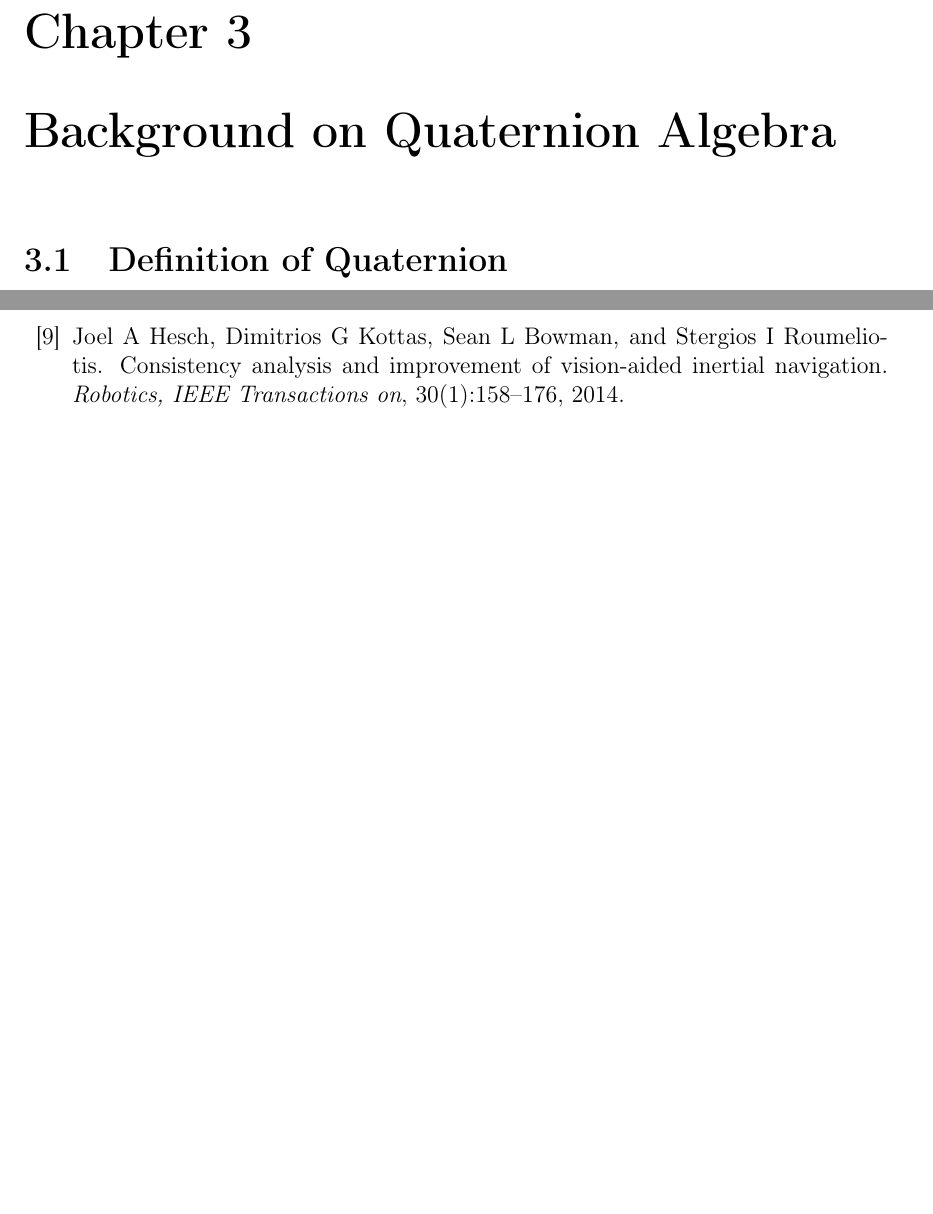
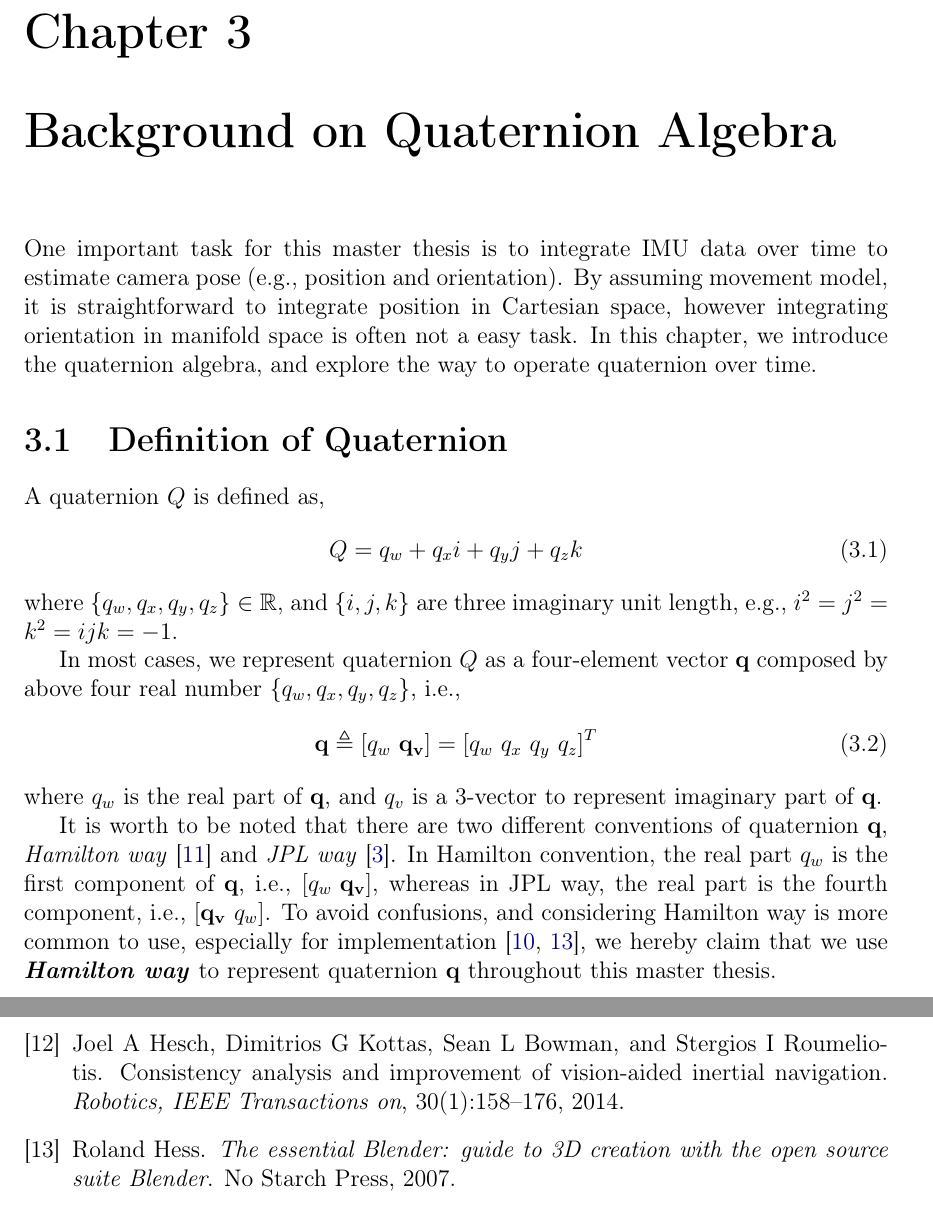
Before and after one commit to OscarLiXi/MasterThesis, a LaTeX thesis (main.tex, which reads BIB/mybiblio.bib, CONTENT/background.tex): two parts of pages 17 and 23 of 25 before the commit and two parts of pages 17 and 25 of 26 after it, joined at a grey line, cut so that both start at the same text, the shorter picture padded with empty space. Compiled offline with pdfLaTeX.

Commit message:
finish first section of Chapter 3

```diff
--- a/BIB/mybiblio.bib
+++ b/BIB/mybiblio.bib
@@ -225,0 +254,5 @@
+  title={The essential Blender: guide to 3D creation with the open source suite Blender},
+  author={Hess, Roland},
+  year={2007},
+  publisher={No Starch Press}
+}
--- a/CONTENT/background.tex
+++ b/CONTENT/background.tex
@@ -7,8 +7,24 @@
 \chapter{Background on Quaternion Algebra}
 \label{chap:background}
 
+One important task for this master thesis is to integrate IMU data over time to estimate camera pose (\eg, position and orientation). By assuming movement model, it is straightforward to integrate position in Cartesian space, however integrating orientation in manifold space is often not a easy task. In this chapter, we introduce the quaternion algebra, and explore the way to operate quaternion over time.
+
 \section{Definition of Quaternion}
 \label{sec:def_of_quat}
+
+A quaternion $Q$ is defined as,
+\begin{equation}\label{q1}
+	Q = q_w + q_xi + q_yj + q_zk
+\end{equation}
+where $\{q_w,q_x,q_y,q_z\} \in \mathbb{R}$, and $\{i,j,k\}$ are three imaginary unit length, \eg, $i^2=j^2=k^2=ijk=-1$.
+
+In most cases, we represent quaternion $Q$ as a four-element vector $\textbf{q}$ composed by above four real number $\{q_w,q_x,q_y,q_z\}$, \ie,
+\begin{equation}\label{q2}
+	\mathbf{q} \triangleq \left[q_w \ \mathbf{q_v}\right] = \left[q_w \ q_x \ q_y \ q_z \right]^T
+\end{equation}
+where $q_w$ is the real part of $\textbf{q}$, and $q_v$ is a 3-vector to represent imaginary part of $\textbf{q}$.
+
+It is worth to be noted that there are two different conventions of quaternion $\textbf{q}$, \textit{Hamilton way}~\cite{hamilton1844ii} and \textit{JPL way}~\cite{breckenridge1999quaternions}. In Hamilton convention, the real part $q_w$ is the first component of $\textbf{q}$, \ie, $\left[q_w \ \mathbf{q_v}\right]$, whereas in JPL way, the real part is the fourth component, \ie, $\left[\mathbf{q_v} \ q_w\right]$. To avoid confusions, and considering Hamilton way is more common to use, especially for implementation~\cite{guennebaud2010eigen, hess2007essential}, we hereby claim that we use \textbf{\textit{Hamilton way}} to represent quaternion $\textbf{q}$ throughout this master thesis.
 
 \section{Properties of Quaternion}
 \label{sec:prop_of_quat}
```
Also changed, not shown: COVER/cover.tex (+1 -1 lines), main.bbl, main.pdf, BIB/mybiblio.bib (28 more changed lines), 14 other files.
